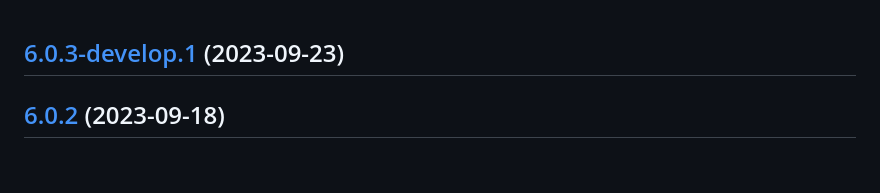
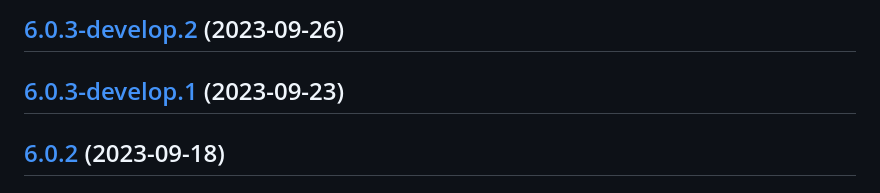
Before and after one commit to sebbo2002/pyatv-mqtt-bridge, a Markdown page: CHANGELOG.md, the part around the change. GitHub-like rendering; blank space fills up the shorter version.

Commit message:
chore(release): :bookmark: 6.0.3-develop.2 [skip ci]
## [6.0.3-develop.2](https://github.com/sebbo2002/pyatv-mqtt-bridge/compare/v6.0.3-develop.1...v6.0.3-develop.2) (2023-09-26)

```diff
--- a/CHANGELOG.md
+++ b/CHANGELOG.md
@@ -1,3 +1,5 @@
+## [6.0.3-develop.2](https://github.com/sebbo2002/pyatv-mqtt-bridge/compare/v6.0.3-develop.1...v6.0.3-develop.2) (2023-09-26)
+
 ## [6.0.3-develop.1](https://github.com/sebbo2002/pyatv-mqtt-bridge/compare/v6.0.2...v6.0.3-develop.1) (2023-09-23)
 
 ## [6.0.2](https://github.com/sebbo2002/pyatv-mqtt-bridge/compare/v6.0.1...v6.0.2) (2023-09-18)
```
